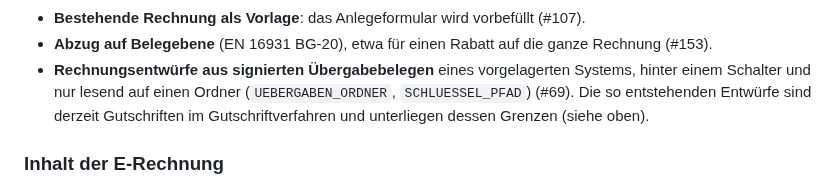
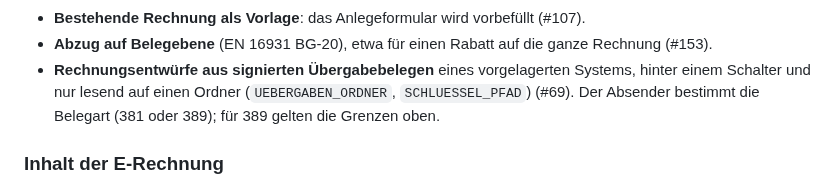
Before and after one commit to abgehakt-zugferd/abgehakt-e-rechnung, a Markdown page: CHANGELOG.md, the part around the change. GitHub-like rendering.

Commit message:
Doku: Belegart der Übergabe-Entwürfe richtig benannt

```diff
--- a/CHANGELOG.md
+++ b/CHANGELOG.md
@@ -51,8 +51,8 @@ den Tag ihrer letzten Änderung (Migration 018, #130). Die Umsatzkennzahlen der
   Rechnung (#153).
 - **Rechnungsentwürfe aus signierten Übergabebelegen** eines vorgelagerten
   Systems, hinter einem Schalter und nur lesend auf einen Ordner
-  (`UEBERGABEN_ORDNER`, `SCHLUESSEL_PFAD`) (#69). Die so entstehenden Entwürfe sind derzeit
-  Gutschriften im Gutschriftverfahren und unterliegen dessen Grenzen (siehe oben).
+  (`UEBERGABEN_ORDNER`, `SCHLUESSEL_PFAD`) (#69). Der Absender bestimmt die Belegart
+  (381 oder 389); für 389 gelten die Grenzen oben.
 
 ### Inhalt der E-Rechnung
 
```
